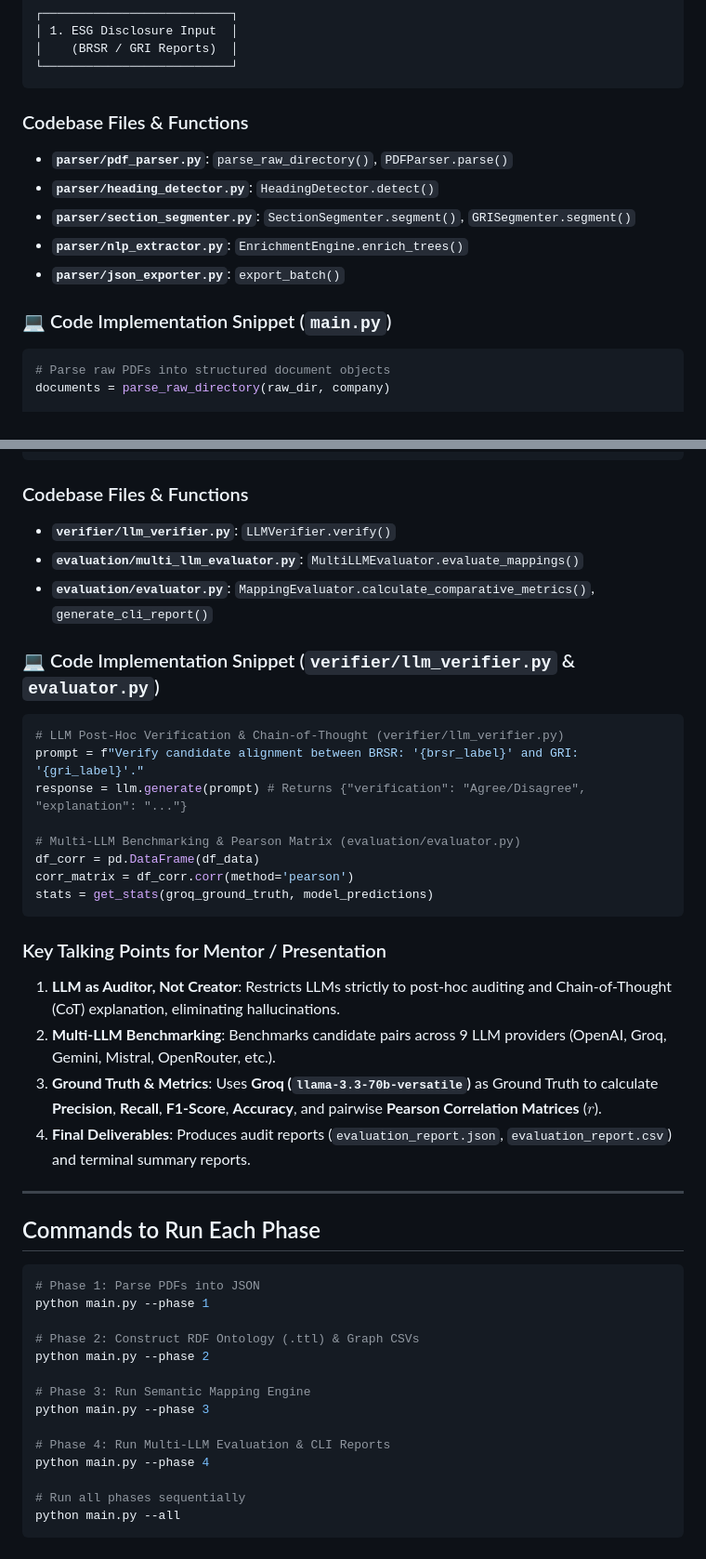
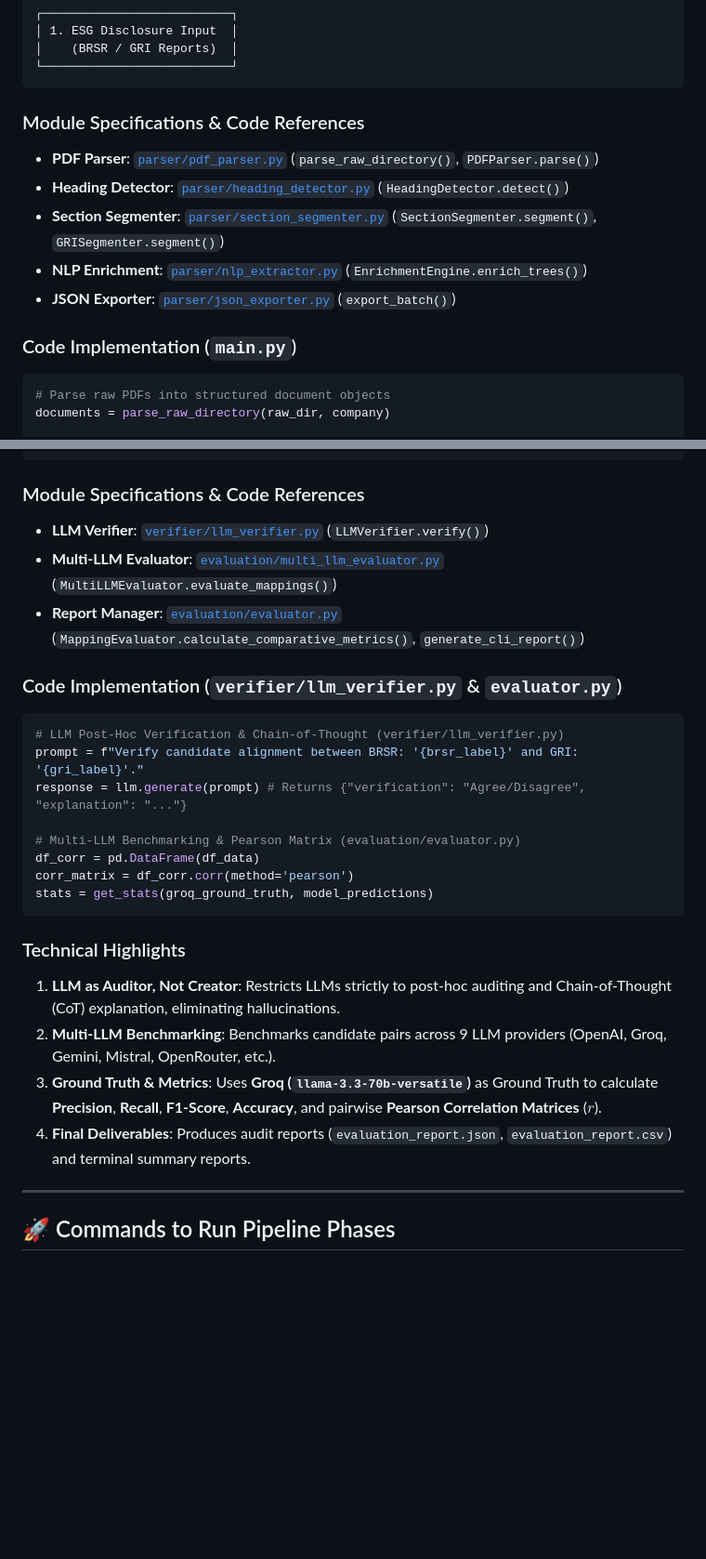
Before and after one commit to vaddepallyvinith/ESG_XBRL_P_V_IITH, a Markdown page: EXTENSION_2/pipeline.md, 2 parts joined by grey strips. Shown at 93% size. Drawn GitHub-style; blank space fills up the shorter version.

````diff
--- a/EXTENSION_2/pipeline.md
+++ b/EXTENSION_2/pipeline.md
@@ -55,14 +55,14 @@ This document maps the 5-stage architecture of the **BRSR-GRI Ontology-Guided Se
 └──────────────────────────┘
 ```
 
-### Codebase Files & Functions
-* **`parser/pdf_parser.py`**: `parse_raw_directory()`, `PDFParser.parse()`
-* **`parser/heading_detector.py`**: `HeadingDetector.detect()`
-* **`parser/section_segmenter.py`**: `SectionSegmenter.segment()`, `GRISegmenter.segment()`
-* **`parser/nlp_extractor.py`**: `EnrichmentEngine.enrich_trees()`
-* **`parser/json_exporter.py`**: `export_batch()`
+### Module Specifications & Code References
+* **PDF Parser**: [`parser/pdf_parser.py`](file:///home/vinith/A/INTENSHIPS/IIT-H/Nested_RAG/EXTENSION_2/parser/pdf_parser.py) (`parse_raw_directory()`, `PDFParser.parse()`)
+* **Heading Detector**: [`parser/heading_detector.py`](file:///home/vinith/A/INTENSHIPS/IIT-H/Nested_RAG/EXTENSION_2/parser/heading_detector.py) (`HeadingDetector.detect()`)
+* **Section Segmenter**: [`parser/section_segmenter.py`](file:///home/vinith/A/INTENSHIPS/IIT-H/Nested_RAG/EXTENSION_2/parser/section_segmenter.py) (`SectionSegmenter.segment()`, `GRISegmenter.segment()`)
+* **NLP Enrichment**: [`parser/nlp_extractor.py`](file:///home/vinith/A/INTENSHIPS/IIT-H/Nested_RAG/EXTENSION_2/parser/nlp_extractor.py) (`EnrichmentEngine.enrich_trees()`)
+* **JSON Exporter**: [`parser/json_exporter.py`](file:///home/vinith/A/INTENSHIPS/IIT-H/Nested_RAG/EXTENSION_2/parser/json_exporter.py) (`export_batch()`)
 
-### 💻 Code Implementation Snippet (`main.py`)
+### Code Implementation (`main.py`)
 ```python
 # Parse raw PDFs into structured document objects
 documents = parse_raw_directory(raw_dir, company)
@@ -222,12 +224,12 @@ def determine_relation(self, score: float, brsr_concept, gri_concept) -> str:
 └──────────────────────────┘
 ```
 
-###  Codebase Files & Functions
-* **`verifier/llm_verifier.py`**: `LLMVerifier.verify()`
-* **`evaluation/multi_llm_evaluator.py`**: `MultiLLMEvaluator.evaluate_mappings()`
-* **`evaluation/evaluator.py`**: `MappingEvaluator.calculate_comparative_metrics()`, `generate_cli_report()`
+### Module Specifications & Code References
+* **LLM Verifier**: [`verifier/llm_verifier.py`](file:///home/vinith/A/INTENSHIPS/IIT-H/Nested_RAG/EXTENSION_2/verifier/llm_verifier.py) (`LLMVerifier.verify()`)
+* **Multi-LLM Evaluator**: [`evaluation/multi_llm_evaluator.py`](file:///home/vinith/A/INTENSHIPS/IIT-H/Nested_RAG/EXTENSION_2/evaluation/multi_llm_evaluator.py) (`MultiLLMEvaluator.evaluate_mappings()`)
+* **Report Manager**: [`evaluation/evaluator.py`](file:///home/vinith/A/INTENSHIPS/IIT-H/Nested_RAG/EXTENSION_2/evaluation/evaluator.py) (`MappingEvaluator.calculate_comparative_metrics()`, `generate_cli_report()`)
 
-### 💻 Code Implementation Snippet (`verifier/llm_verifier.py` & `evaluator.py`)
+### Code Implementation (`verifier/llm_verifier.py` & `evaluator.py`)
 ```python
 # LLM Post-Hoc Verification & Chain-of-Thought (verifier/llm_verifier.py)
 prompt = f"Verify candidate alignment between BRSR: '{brsr_label}' and GRI: '{gri_label}'."
@@ -239,7 +241,7 @@ corr_matrix = df_corr.corr(method='pearson')
 stats = get_stats(groq_ground_truth, model_predictions)
 ```
 
-###  Key Talking Points for Mentor / Presentation
+### Technical Highlights
 1. **LLM as Auditor, Not Creator**: Restricts LLMs strictly to post-hoc auditing and Chain-of-Thought (CoT) explanation, eliminating hallucinations.
 2. **Multi-LLM Benchmarking**: Benchmarks candidate pairs across 9 LLM providers (OpenAI, Groq, Gemini, Mistral, OpenRouter, etc.).
 3. **Ground Truth & Metrics**: Uses **Groq (`llama-3.3-70b-versatile`)** as Ground Truth to calculate **Precision**, **Recall**, **F1-Score**, **Accuracy**, and pairwise **Pearson Correlation Matrices** ($r$).
@@ -247,21 +249,4 @@ stats = get_stats(groq_ground_truth, model_predictions)
 
 ---
 
-##  Commands to Run Each Phase
-
-```bash
-# Phase 1: Parse PDFs into JSON
-python main.py --phase 1
-
-# Phase 2: Construct RDF Ontology (.ttl) & Graph CSVs
-python main.py --phase 2
-
-# Phase 3: Run Semantic Mapping Engine
-python main.py --phase 3
-
-# Phase 4: Run Multi-LLM Evaluation & CLI Reports
-python main.py --phase 4
-
-# Run all phases sequentially
-python main.py --all
-```
+## 🚀 Commands to Run Pipeline Phases
````
Also changed, not shown: other parts of EXTENSION_2/pipeline.md (+35 -33 lines).
